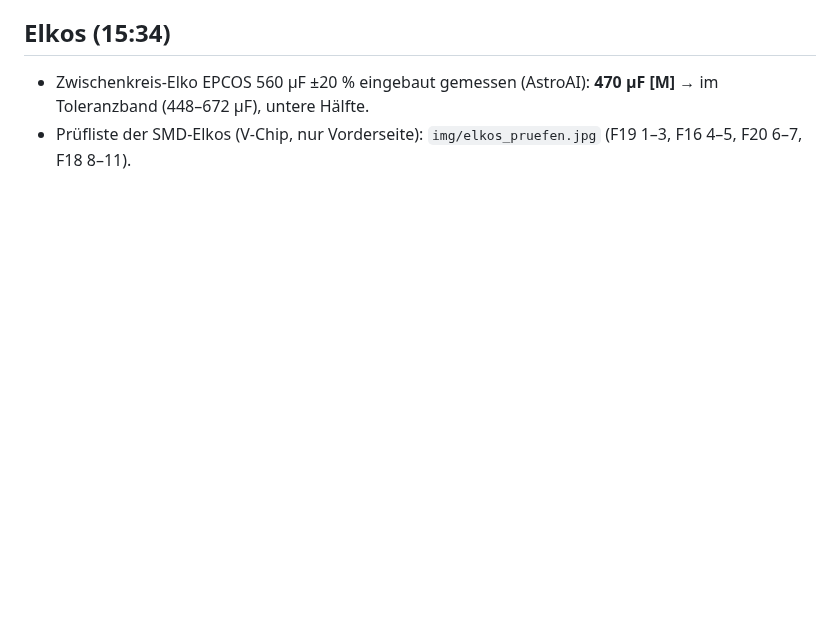
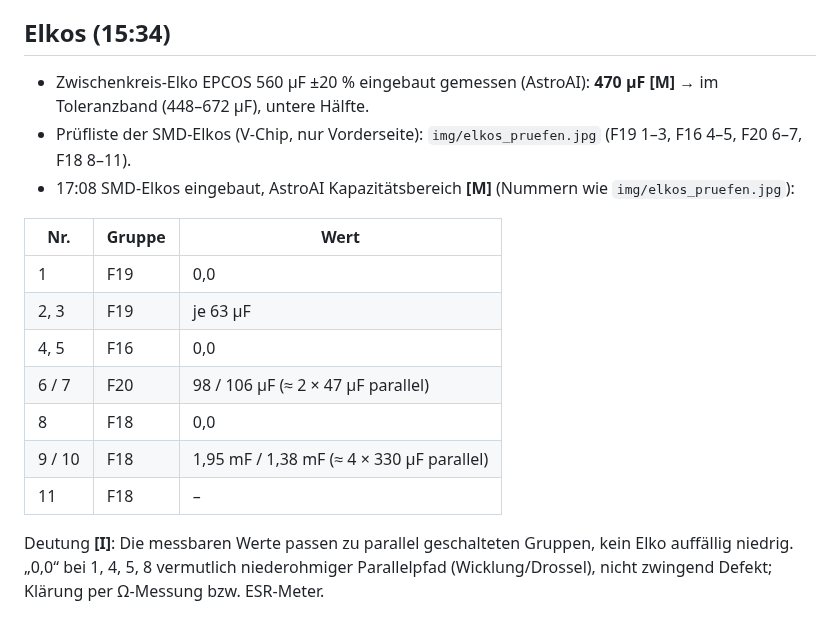
Before and after one commit to kmoellenhoff/myrun_diagnostics, a Markdown page: docs/LAUF_2026-11-11.md, the part around the change. Drawn GitHub-style; blank space fills up the shorter version.

Commit message:
SMD-Elkos eingebaut gemessen

```diff
--- a/docs/LAUF_2026-11-11.md
+++ b/docs/LAUF_2026-11-11.md
@@ -118,3 +118,16 @@ OC04 schaltet bei 0,8 mA LED-Strom genauso weit durch wie OC05 → statisch kein
 ## Elkos (15:34)
 - Zwischenkreis-Elko EPCOS 560 µF ±20 % eingebaut gemessen (AstroAI): **470 µF** **[M]** → im Toleranzband (448–672 µF), untere Hälfte.
 - Prüfliste der SMD-Elkos (V-Chip, nur Vorderseite): `img/elkos_pruefen.jpg` (F19 1–3, F16 4–5, F20 6–7, F18 8–11).
+- 17:08 SMD-Elkos eingebaut, AstroAI Kapazitätsbereich **[M]** (Nummern wie `img/elkos_pruefen.jpg`):
+
+| Nr. | Gruppe | Wert |
+|---|---|---|
+| 1 | F19 | 0,0 |
+| 2, 3 | F19 | je 63 µF |
+| 4, 5 | F16 | 0,0 |
+| 6 / 7 | F20 | 98 / 106 µF (≈ 2 × 47 µF parallel) |
+| 8 | F18 | 0,0 |
+| 9 / 10 | F18 | 1,95 mF / 1,38 mF (≈ 4 × 330 µF parallel) |
+| 11 | F18 | – |
+
+Deutung **[I]**: Die messbaren Werte passen zu parallel geschalteten Gruppen, kein Elko auffällig niedrig. „0,0“ bei 1, 4, 5, 8 vermutlich niederohmiger Parallelpfad (Wicklung/Drossel), nicht zwingend Defekt; Klärung per Ω-Messung bzw. ESR-Meter.
```
